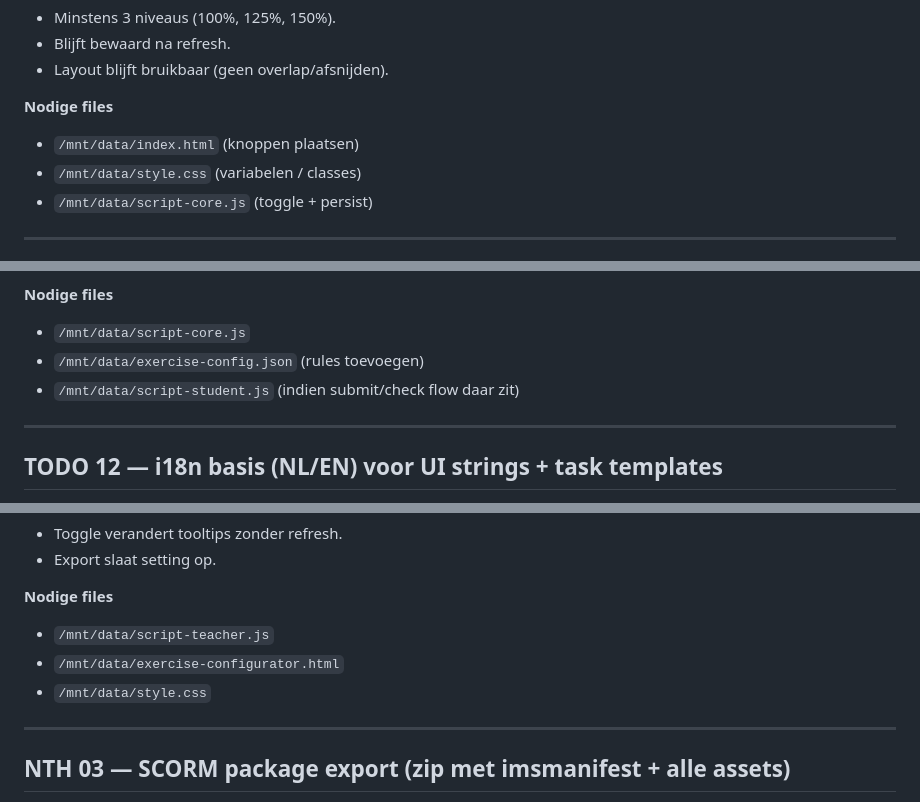
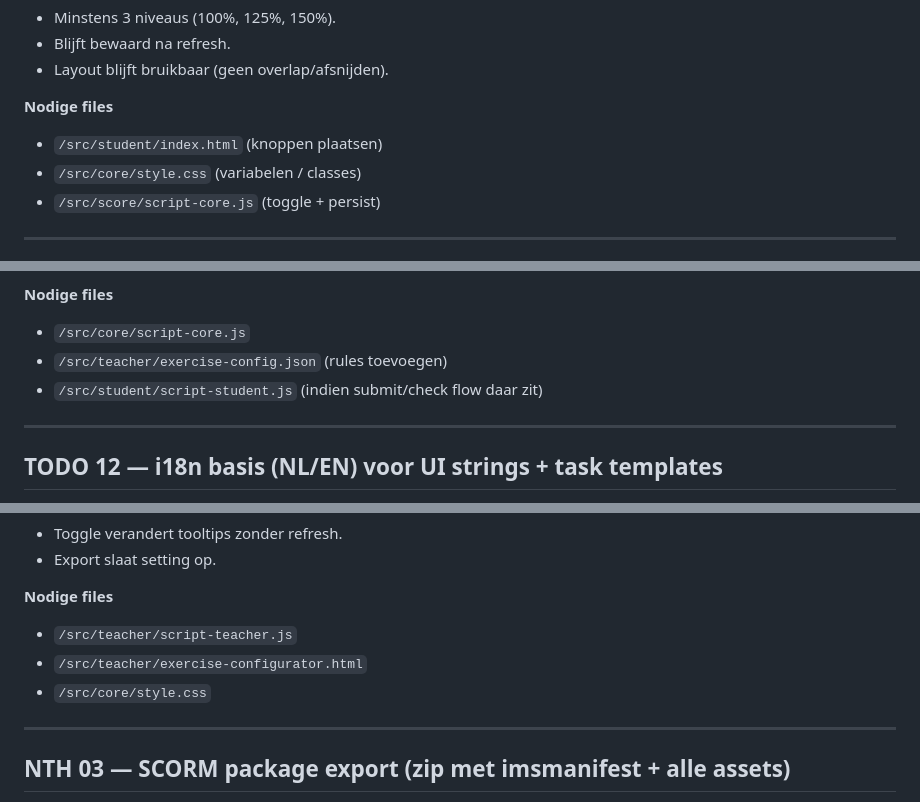
Before and after one commit to Stef-Van-Bever/BBSIM26, a Markdown page: docs/TODO.md, 3 parts joined by grey strips. GitHub-like rendering.

```diff
--- a/docs/TODO.md
+++ b/docs/TODO.md
@@ -158,9 +160,9 @@ Leerlingen met slecht zicht kunnen comfortabel werken.
 
 **Nodige files**
 
-- `/mnt/data/index.html` (knoppen plaatsen)
-- `/mnt/data/style.css` (variabelen / classes)
-- `/mnt/data/script-core.js` (toggle + persist)
+- `/src/student/index.html` (knoppen plaatsen)
+- `/src/core/style.css` (variabelen / classes)
+- `/src/score/script-core.js` (toggle + persist)
 
 ---
 
@@ -189,9 +191,9 @@ Voorkom dat leerlingen rommel maken en toch hoge score halen.
 
 **Nodige files**
 
-- `/mnt/data/script-core.js`
-- `/mnt/data/exercise-config.json` (rules toevoegen)
-- `/mnt/data/script-student.js` (indien submit/check flow daar zit)
+- `/src/core/script-core.js`
+- `/src/teacher/exercise-config.json` (rules toevoegen)
+- `/src/student/script-student.js` (indien submit/check flow daar zit)
 
 ---
 
@@ -263,9 +265,9 @@ Leerkracht kan UI “coachend” of “minimalistisch” maken.
 
 **Nodige files**
 
-- `/mnt/data/script-teacher.js`
-- `/mnt/data/exercise-configurator.html`
-- `/mnt/data/style.css`
+- `/src/teacher/script-teacher.js`
+- `/src/teacher/exercise-configurator.html`
+- `/src/core/style.css`
 
 ---
 
```
Also changed, not shown: other parts of docs/TODO.md (+31 -30 lines).
